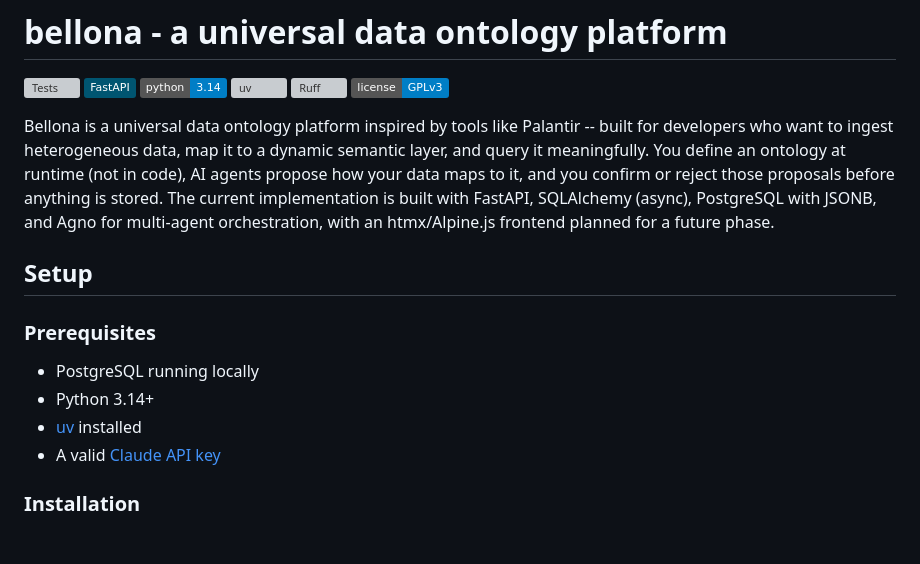
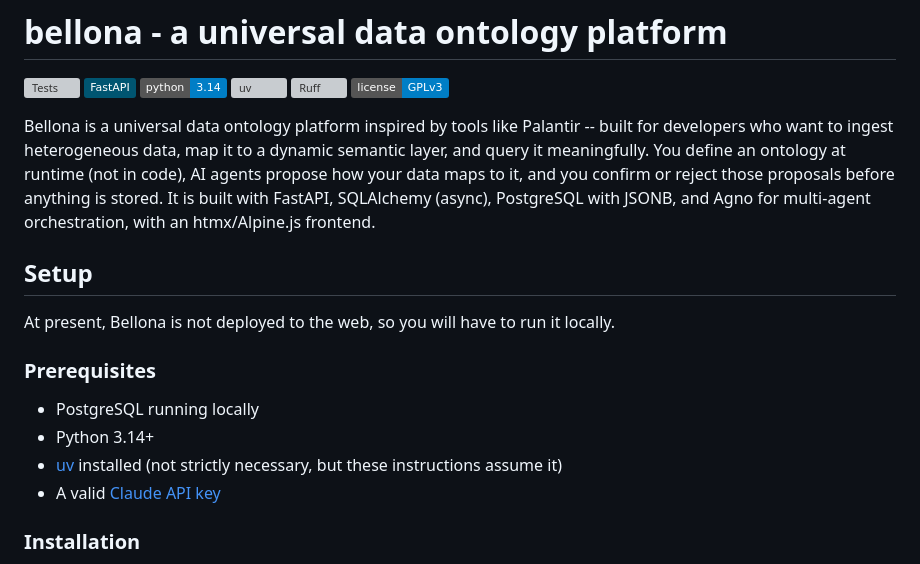
Before and after one commit to jwjacobson/bellona, a Markdown page: README.md, the part around one of its changes. GitHub-like rendering; badges without logos; blank space fills up the shorter version; grey boxes are pictures that could not be loaded.

```diff
--- a/README.md
+++ b/README.md
@@ -6,13 +6,15 @@
 [![Ruff](https://img.shields.io/endpoint?url=https://raw.githubusercontent.com/astral-sh/ruff/main/assets/badge/v2.json)](https://github.com/astral-sh/ruff)
 [![License: GPL v3](https://img.shields.io/badge/license-GPLv3-blue.svg)](https://www.gnu.org/licenses/gpl-3.0)
 
-Bellona is a universal data ontology platform inspired by tools like Palantir -- built for developers who want to ingest heterogeneous data, map it to a dynamic semantic layer, and query it meaningfully. You define an ontology at runtime (not in code), AI agents propose how your data maps to it, and you confirm or reject those proposals before anything is stored. The current implementation is built with FastAPI, SQLAlchemy (async), PostgreSQL with JSONB, and Agno for multi-agent orchestration, with an htmx/Alpine.js frontend planned for a future phase.
+Bellona is a universal data ontology platform inspired by tools like Palantir -- built for developers who want to ingest heterogeneous data, map it to a dynamic semantic layer, and query it meaningfully. You define an ontology at runtime (not in code), AI agents propose how your data maps to it, and you confirm or reject those proposals before anything is stored. It is built with FastAPI, SQLAlchemy (async), PostgreSQL with JSONB, and Agno for multi-agent orchestration, with an htmx/Alpine.js frontend.
 
 ## Setup
+At present, Bellona is not deployed to the web, so you will have to run it locally.
+
 ### Prerequisites
 - PostgreSQL running locally
 - Python 3.14+
-- [uv](https://docs.astral.sh/uv/getting-started/installation/) installed
+- [uv](https://docs.astral.sh/uv/getting-started/installation/) installed (not strictly necessary, but these instructions assume it)
 - A valid [Claude API key](https://platform.claude.com/dashboard)
 
 ### Installation
```
Also changed, not shown: other parts of README.md (+54 -11 lines).
